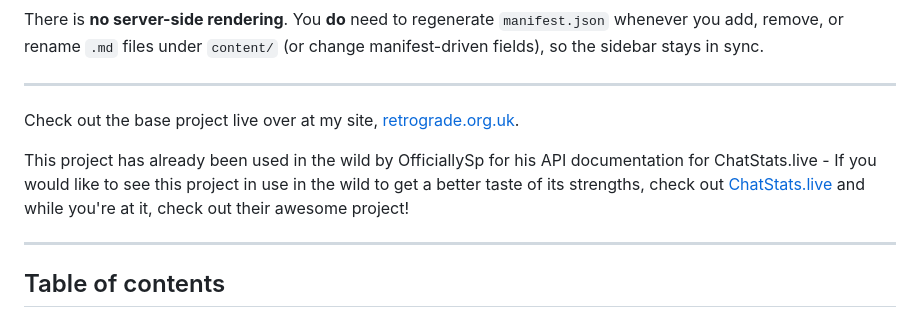
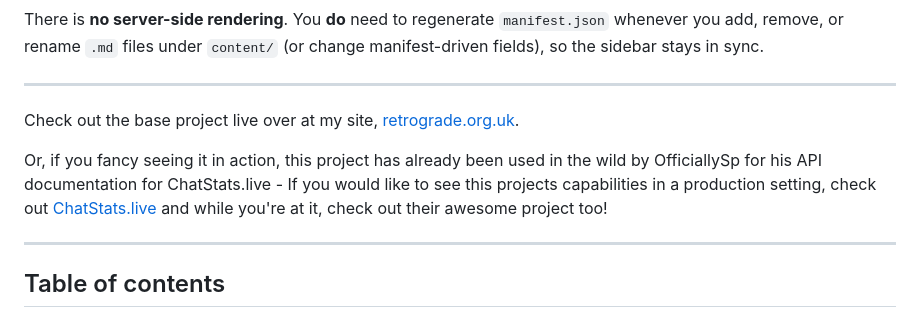
Before and after one commit to retr0gr4d3/docutron, a Markdown page: README.md, the part around the change. Drawn GitHub-style.

```diff
--- a/README.md
+++ b/README.md
@@ -10,7 +10,7 @@ There is **no server-side rendering**. You **do** need to regenerate `manifest.j
 
 Check out the base project live over at my site, [retrograde.org.uk](https://retrograde.org.uk/docutron-example/).
 
-This project has already been used in the wild by OfficiallySp for his API documentation for ChatStats.live - If you would like to see this project in use in the wild to get a better taste of its strengths, check out [ChatStats.live](https://chatstats.live/docs/main/#/content/site/documentation-hub.md) and while you're at it, check out their awesome project!
+Or, if you fancy seeing it in action, this project has already been used in the wild by OfficiallySp for his API documentation for ChatStats.live - If you would like to see this projects capabilities in a production setting, check out [ChatStats.live](https://chatstats.live/docs/main/#/content/site/documentation-hub.md) and while you're at it, check out their awesome project too!
 
 ---
 
```
